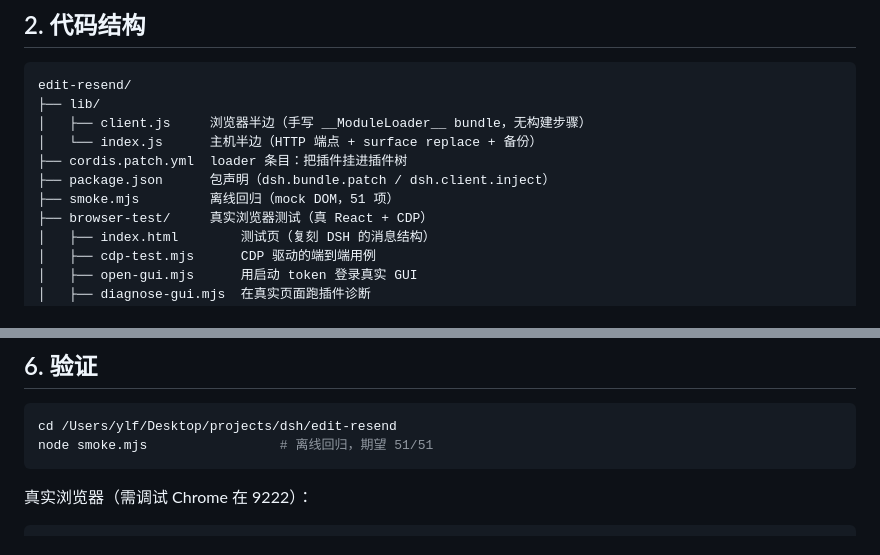
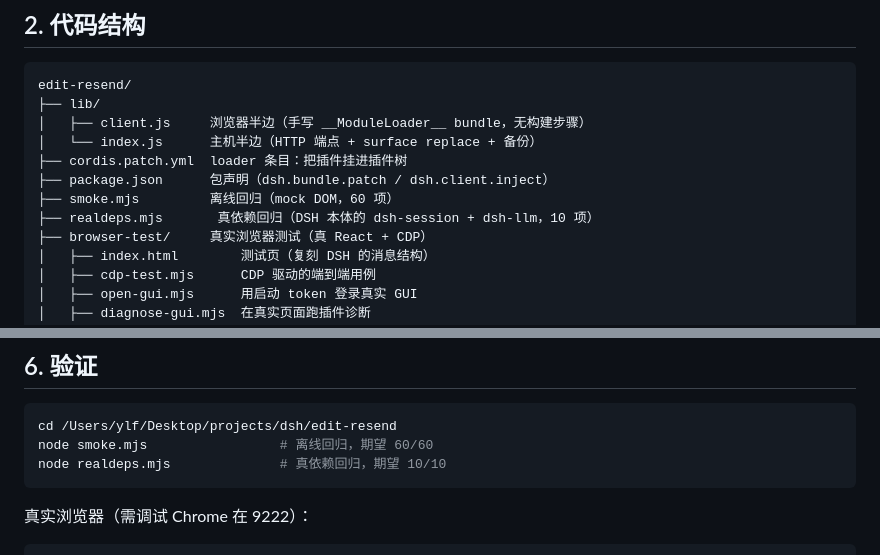
Before and after one commit to mewmind-chen/dsh-edit-resend, a Markdown page: DOCS.md, 2 parts joined by grey strips. Drawn GitHub-style.

Commit message:
docs: sync test counts (smoke 60, realdeps 10)

````diff
--- a/DOCS.md
+++ b/DOCS.md
@@ -49,7 +49,8 @@ edit-resend/
 │   └── index.js      主机半边（HTTP 端点 + surface replace + 备份）
 ├── cordis.patch.yml  loader 条目：把插件挂进插件树
 ├── package.json      包声明（dsh.bundle.patch / dsh.client.inject）
-├── smoke.mjs         离线回归（mock DOM，51 项）
+├── smoke.mjs         离线回归（mock DOM，60 项）
+├── realdeps.mjs       真依赖回归（DSH 本体的 dsh-session + dsh-llm，10 项）
 ├── browser-test/     真实浏览器测试（真 React + CDP）
 │   ├── index.html        测试页（复刻 DSH 的消息结构）
 │   ├── cdp-test.mjs      CDP 驱动的端到端用例
@@ -256,7 +257,8 @@ ls -t "$HOME/Library/Application Support/dsh-desktop/harness/edit-resend-backups
 
 ```bash
 cd /Users/ylf/Desktop/projects/dsh/edit-resend
-node smoke.mjs                 # 离线回归，期望 51/51
+node smoke.mjs                 # 离线回归，期望 60/60
+node realdeps.mjs              # 真依赖回归，期望 10/10
 ```
 
 真实浏览器（需调试 Chrome 在 9222）：
````
